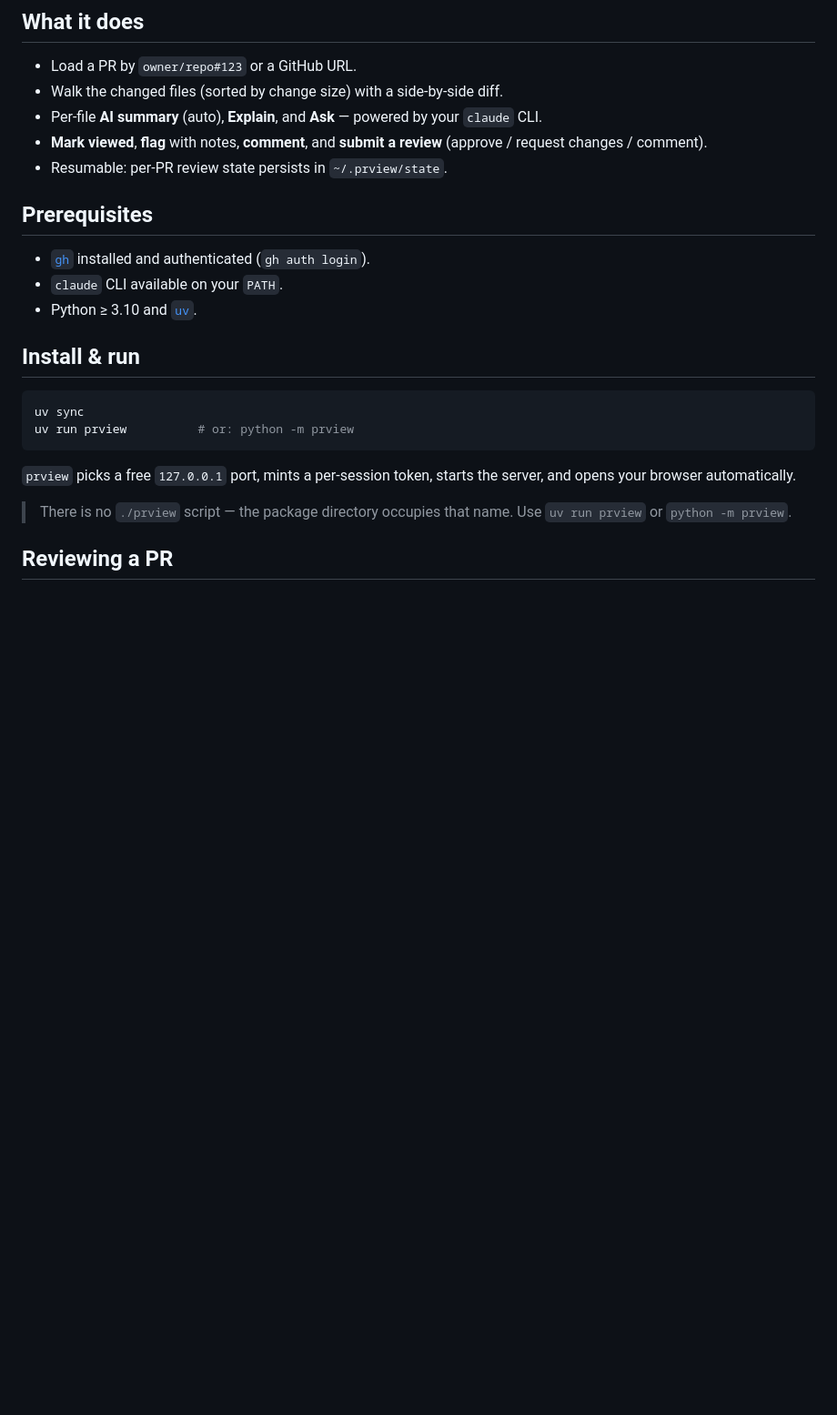
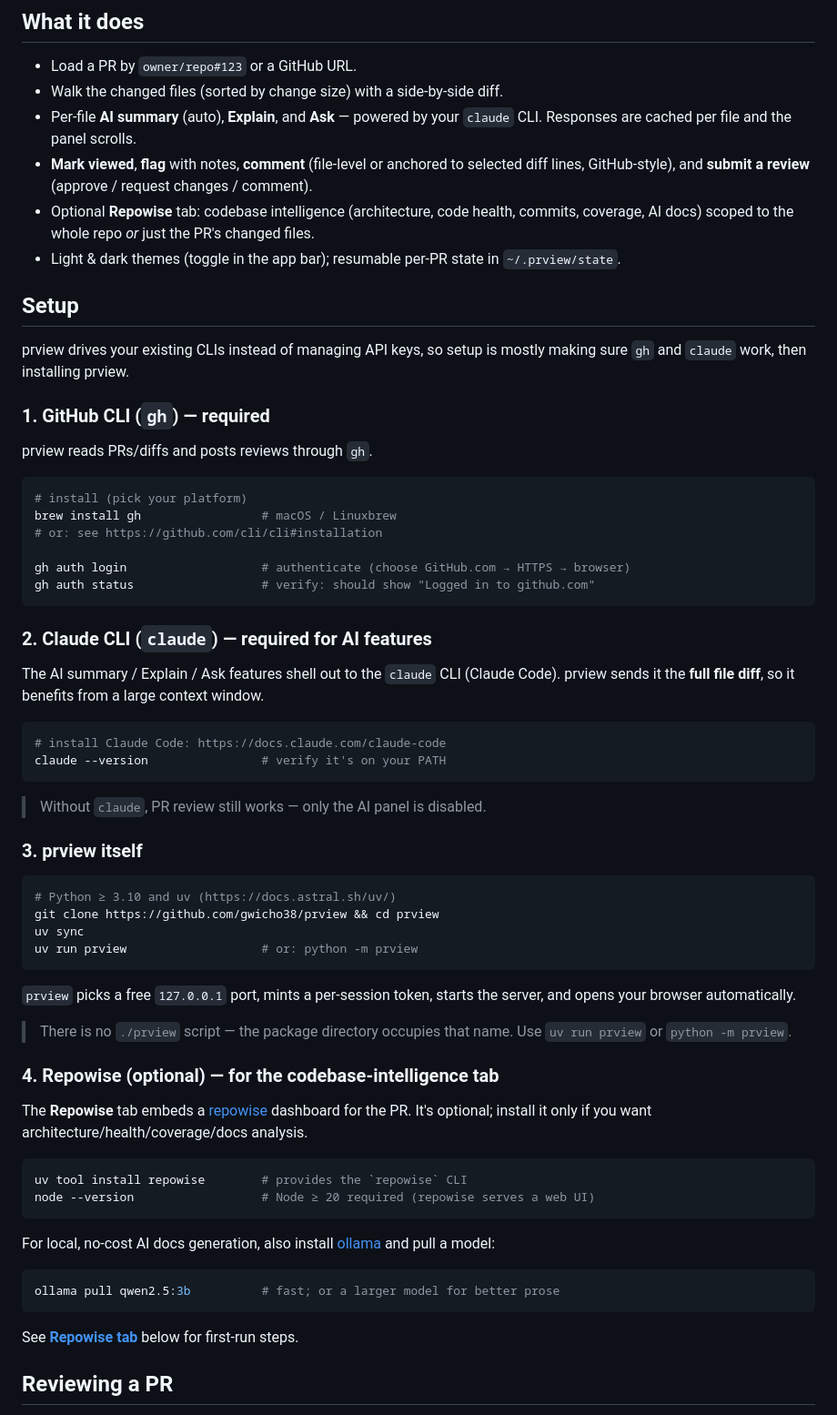
Before and after one commit to gwicho38/prview, a Markdown page: README.md, the part around one of its changes. Shown at 91% size. Rendered like a GitHub page; blank space fills up the shorter version.

Commit message:
docs: walk through gh + claude setup, document the Repowise tab (#14)
The README listed prerequisites tersely and said nothing about the Repowise
tab despite it being a major feature. Expanded for newcomers:

- Setup section walks through installing + verifying gh (auth) and claude,
  installing prview, and optionally repowise + ollama — each with verify steps.
- new "Repowise tab" section: first-run (isolated worktree checkout), the
  Complete vs Diff-associations scopes, Ingest coverage, and local ollama doc
  generation, plus the llama3.2 chat-model note.
- documented line-anchored review comments and the reference-anchored Ask.

Repo discoverability: added GitHub topics (code-review, pr-review, claude,
gh-cli, repowise, …) so the tool is findable. Docs-only; no code change.

````diff
--- a/README.md
+++ b/README.md
@@ -11,26 +11,68 @@ See the full [user guide](docs/user-guide.md).
 
 - Load a PR by `owner/repo#123` or a GitHub URL.
 - Walk the changed files (sorted by change size) with a side-by-side diff.
-- Per-file **AI summary** (auto), **Explain**, and **Ask** — powered by your `claude` CLI.
-- **Mark viewed**, **flag** with notes, **comment**, and **submit a review** (approve / request changes / comment).
-- Resumable: per-PR review state persists in `~/.prview/state`.
+- Per-file **AI summary** (auto), **Explain**, and **Ask** — powered by your `claude` CLI. Responses are cached per file and the panel scrolls.
+- **Mark viewed**, **flag** with notes, **comment** (file-level or anchored to selected diff lines, GitHub-style), and **submit a review** (approve / request changes / comment).
+- Optional **Repowise** tab: codebase intelligence (architecture, code health, commits, coverage, AI docs) scoped to the whole repo *or* just the PR's changed files.
+- Light & dark themes (toggle in the app bar); resumable per-PR state in `~/.prview/state`.
 
-## Prerequisites
+## Setup
 
-- [`gh`](https://cli.github.com) installed and authenticated (`gh auth login`).
-- `claude` CLI available on your `PATH`.
-- Python ≥ 3.10 and [`uv`](https://docs.astral.sh/uv/).
+prview drives your existing CLIs instead of managing API keys, so setup is mostly making sure `gh` and `claude` work, then installing prview.
 
-## Install & run
+### 1. GitHub CLI (`gh`) — required
+
+prview reads PRs/diffs and posts reviews through `gh`.
 
 ```sh
+# install (pick your platform)
+brew install gh                 # macOS / Linuxbrew
+# or: see https://github.com/cli/cli#installation
+
+gh auth login                   # authenticate (choose GitHub.com → HTTPS → browser)
+gh auth status                  # verify: should show "Logged in to github.com"
+```
+
+### 2. Claude CLI (`claude`) — required for AI features
+
+The AI summary / Explain / Ask features shell out to the `claude` CLI (Claude Code). prview sends it the **full file diff**, so it benefits from a large context window.
+
+```sh
+# install Claude Code: https://docs.claude.com/claude-code
+claude --version                # verify it's on your PATH
+```
+
+> Without `claude`, PR review still works — only the AI panel is disabled.
+
+### 3. prview itself
+
+```sh
+# Python ≥ 3.10 and uv (https://docs.astral.sh/uv/)
+git clone https://github.com/gwicho38/prview && cd prview
 uv sync
-uv run prview          # or: python -m prview
+uv run prview                   # or: python -m prview
 ```
 
 `prview` picks a free `127.0.0.1` port, mints a per-session token, starts the server, and opens your browser automatically.
 
 > There is no `./prview` script — the package directory occupies that name. Use `uv run prview` or `python -m prview`.
+
+### 4. Repowise (optional) — for the codebase-intelligence tab
+
+The **Repowise** tab embeds a [repowise](https://github.com/repowise/repowise) dashboard for the PR. It's optional; install it only if you want architecture/health/coverage/docs analysis.
+
+```sh
+uv tool install repowise        # provides the `repowise` CLI
+node --version                  # Node ≥ 20 required (repowise serves a web UI)
+```
+
+For local, no-cost AI docs generation, also install [ollama](https://ollama.com) and pull a model:
+
+```sh
+ollama pull qwen2.5:3b          # fast; or a larger model for better prose
+```
+
+See **[Repowise tab](#repowise-tab-optional)** below for first-run steps.
 
 ## Reviewing a PR
 
````
Also changed, not shown: other parts of README.md (+26 -0 lines).
